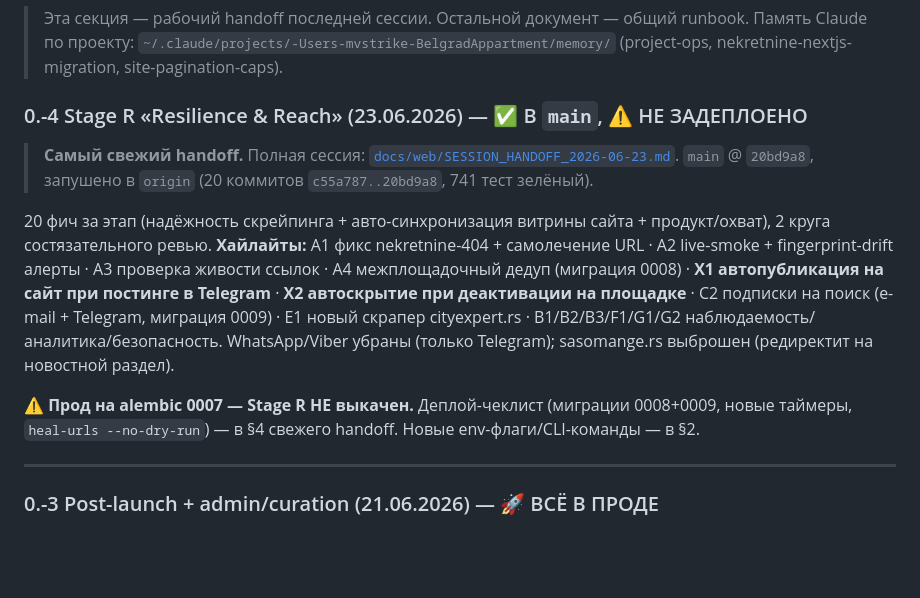
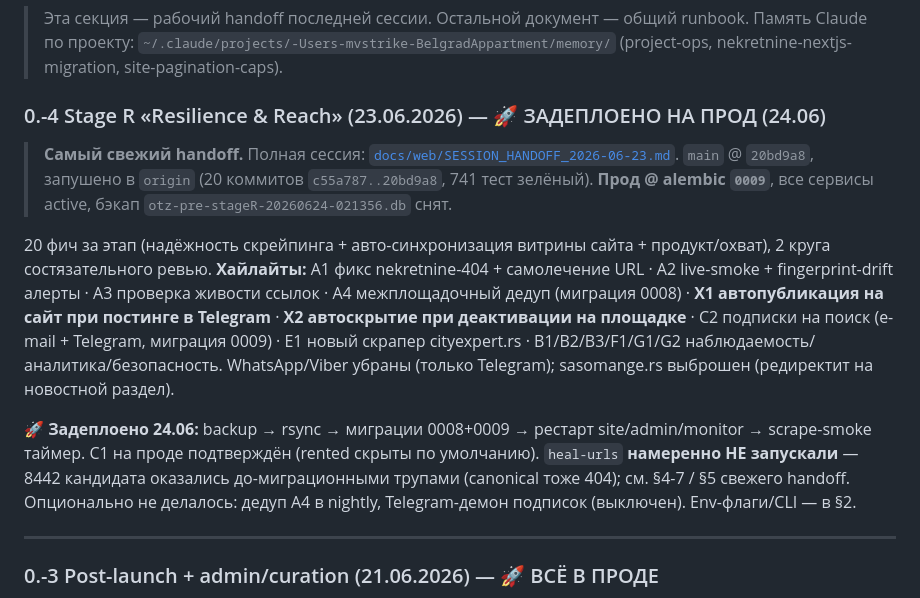
Before and after one commit to MWildFire/BelgradAppartment, a Markdown page: HANDOFF.md, the part around the change. Drawn GitHub-style; blank space fills up the shorter version.

```diff
--- a/HANDOFF.md
+++ b/HANDOFF.md
@@ -10,10 +10,11 @@
 > Память Claude по проекту: `~/.claude/projects/-Users-mvstrike-BelgradAppartment/memory/`
 > (project-ops, nekretnine-nextjs-migration, site-pagination-caps).
 
-### 0.-4 Stage R «Resilience & Reach» (23.06.2026) — ✅ В `main`, ⚠️ НЕ ЗАДЕПЛОЕНО
+### 0.-4 Stage R «Resilience & Reach» (23.06.2026) — 🚀 ЗАДЕПЛОЕНО НА ПРОД (24.06)
 
 > **Самый свежий handoff.** Полная сессия: [`docs/web/SESSION_HANDOFF_2026-06-23.md`](docs/web/SESSION_HANDOFF_2026-06-23.md).
 > `main` @ `20bd9a8`, запушено в `origin` (20 коммитов `c55a787..20bd9a8`, 741 тест зелёный).
+> **Прод @ alembic `0009`**, все сервисы active, бэкап `otz-pre-stageR-20260624-021356.db` снят.
 
 20 фич за этап (надёжность скрейпинга + авто-синхронизация витрины сайта + продукт/охват), 2 круга
 состязательного ревью. **Хайлайты:** A1 фикс nekretnine-404 + самолечение URL · A2 live-smoke +
@@ -23,8 +24,10 @@ C2 подписки на поиск (e-mail + Telegram, миграция 0009)
 B1/B2/B3/F1/G1/G2 наблюдаемость/аналитика/безопасность. WhatsApp/Viber убраны (только Telegram);
 sasomange.rs выброшен (редиректит на новостной раздел).
 
-⚠️ **Прод на alembic 0007 — Stage R НЕ выкачен.** Деплой-чеклист (миграции 0008+0009, новые таймеры,
-`heal-urls --no-dry-run`) — в §4 свежего handoff. Новые env-флаги/CLI-команды — в §2.
+🚀 **Задеплоено 24.06:** backup → rsync → миграции 0008+0009 → рестарт site/admin/monitor → scrape-smoke
+таймер. C1 на проде подтверждён (rented скрыты по умолчанию). `heal-urls` **намеренно НЕ запускали** —
+8442 кандидата оказались до-миграционными трупами (canonical тоже 404); см. §4-7 / §5 свежего handoff.
+Опционально не делалось: дедуп A4 в nightly, Telegram-демон подписок (выключен). Env-флаги/CLI — в §2.
 
 ---
 
```
Also changed, not shown: docs/web/SESSION_HANDOFF_2026-06-23.md (+27 -11 lines).
